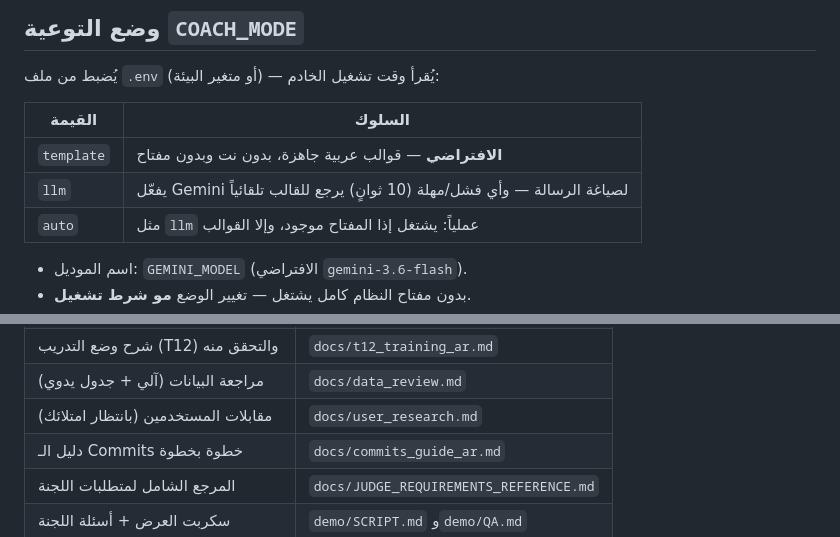
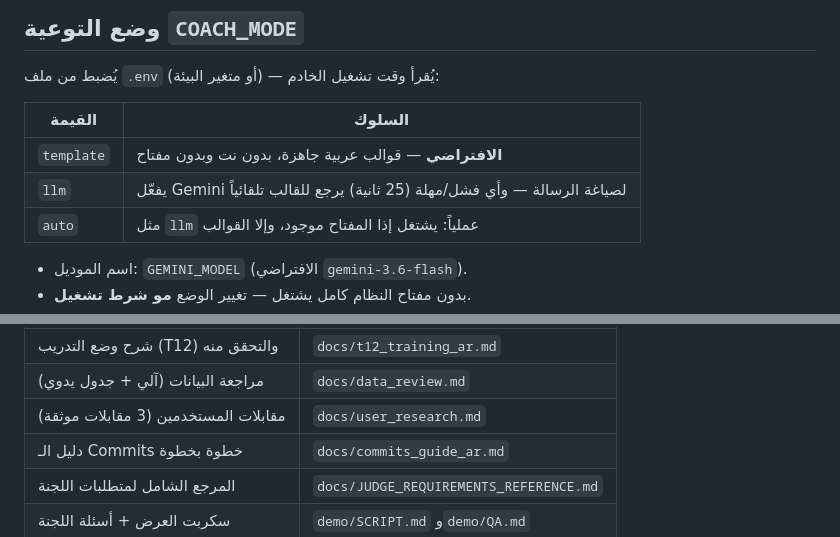
Before and after one commit to hibathafer/fraud-protection-agent, a Markdown page: README.md, 2 parts joined by grey strips. GitHub-like rendering.

Commit message:
docs: fix timeout value and research status in README

```diff
--- a/README.md
+++ b/README.md
@@ -60,7 +60,7 @@ python -m src.demo_check     # فحص جاهزية الديمو (PASS/FAIL با
 | القيمة | السلوك |
 |--------|--------|
 | `template` | **الافتراضي** — قوالب عربية جاهزة، بدون نت وبدون مفتاح |
-| `llm` | يفعّل Gemini لصياغة الرسالة — وأي فشل/مهلة (10 ثوانٍ) يرجع للقالب تلقائياً |
+| `llm` | يفعّل Gemini لصياغة الرسالة — وأي فشل/مهلة (25 ثانية) يرجع للقالب تلقائياً |
 | `auto` | مثل `llm` عملياً: يشتغل إذا المفتاح موجود، وإلا القوالب |
 
 - اسم الموديل: `GEMINI_MODEL` (الافتراضي `gemini-3.6-flash`).
@@ -98,7 +98,7 @@ docs/            كل التوثيق (تقدم، تقييم، خصوصية، إ
 | شرح مربع الحوار (T11) والتحقق منه | `docs/t11_dialogue_ar.md` |
 | شرح وضع التدريب (T12) والتحقق منه | `docs/t12_training_ar.md` |
 | مراجعة البيانات (آلي + جدول يدوي) | `docs/data_review.md` |
-| مقابلات المستخدمين (بانتظار امتلائك) | `docs/user_research.md` |
+| مقابلات المستخدمين (3 مقابلات موثقة) | `docs/user_research.md` |
 | دليل الـ Commits خطوة بخطوة | `docs/commits_guide_ar.md` |
 | المرجع الشامل لمتطلبات اللجنة | `docs/JUDGE_REQUIREMENTS_REFERENCE.md` |
 | سكربت العرض + أسئلة اللجنة | `demo/SCRIPT.md` و`demo/QA.md` |
```
